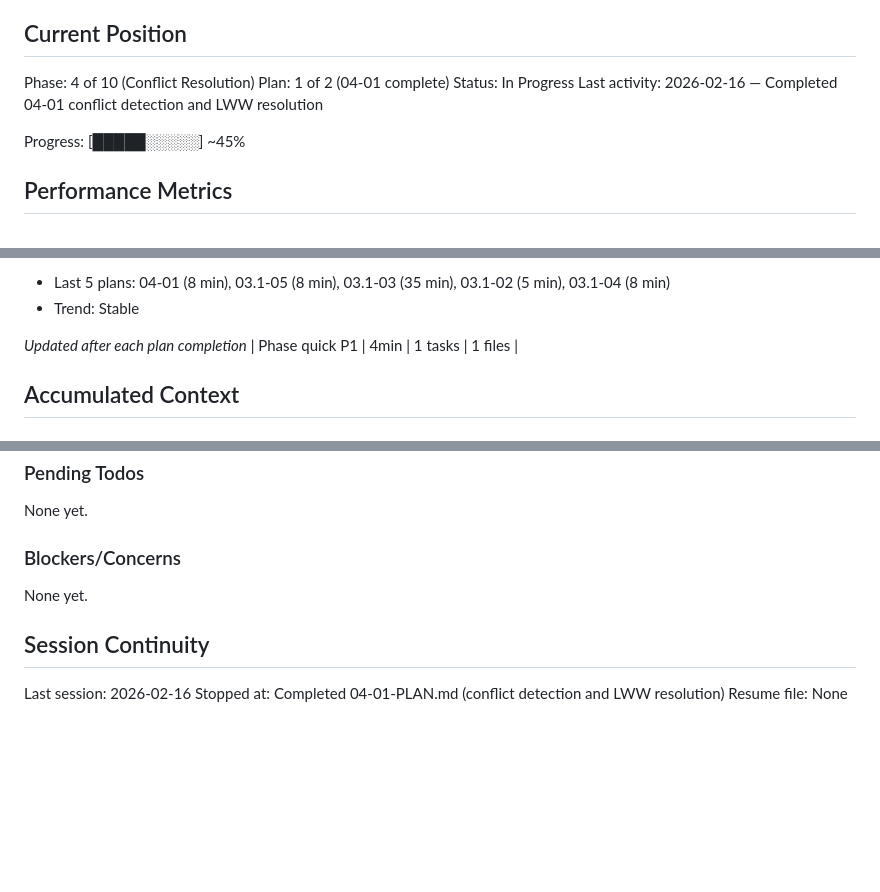
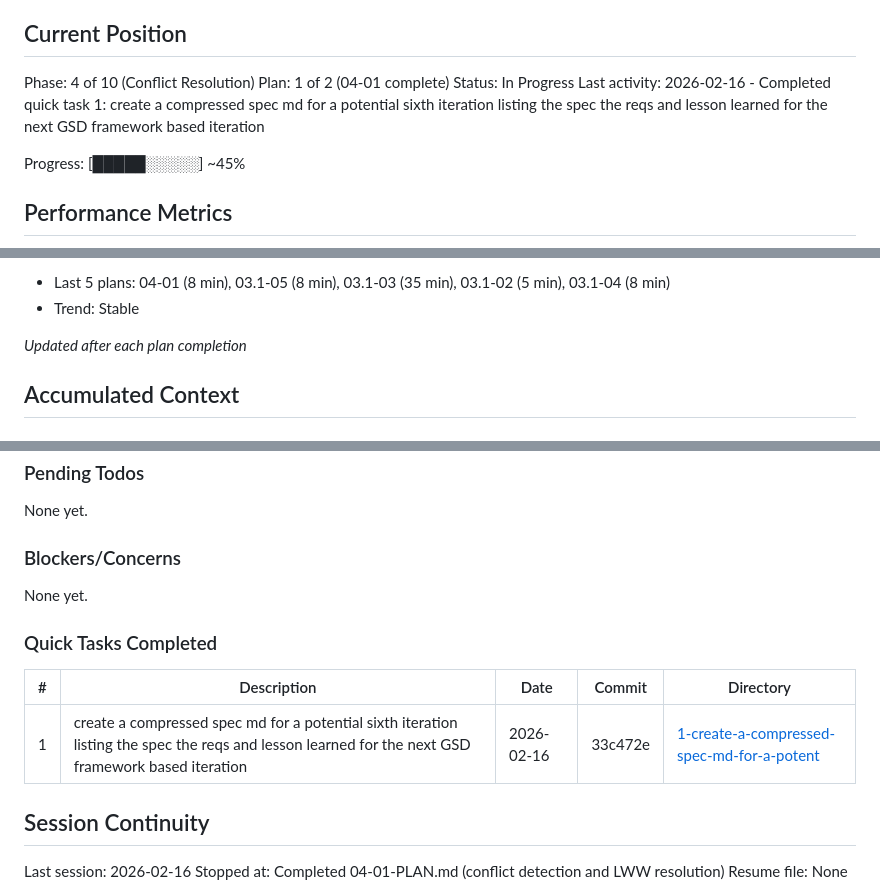
Before and after one commit to codehava/LeadX.v1, a Markdown page: .planning/STATE.md, 3 parts joined by grey strips. Drawn GitHub-style; blank space fills up the shorter version.

Commit message:
docs(quick-1): create compressed spec md for v6 iteration
Co-Authored-By: Claude Opus 4.6 <noreply@anthropic.com>

```diff
--- a/.planning/STATE.md
+++ b/.planning/STATE.md
@@ -12,7 +12,7 @@ See: .planning/PROJECT.md (updated 2026-02-13)
 Phase: 4 of 10 (Conflict Resolution)
 Plan: 1 of 2 (04-01 complete)
 Status: In Progress
-Last activity: 2026-02-16 — Completed 04-01 conflict detection and LWW resolution
+Last activity: 2026-02-16 - Completed quick task 1: create a compressed spec md for a potential sixth iteration listing the spec the reqs and lesson learned for the next GSD framework based iteration
 
 Progress: [█████░░░░░] ~45%
 
@@ -39,7 +39,6 @@ Progress: [█████░░░░░] ~45%
 - Trend: Stable
 
 *Updated after each plan completion*
-| Phase quick P1 | 4min | 1 tasks | 1 files |
 
 ## Accumulated Context
 
@@ -117,6 +116,12 @@ None yet.
 
 None yet.
 
+### Quick Tasks Completed
+
+| # | Description | Date | Commit | Directory |
+|---|-------------|------|--------|-----------|
+| 1 | create a compressed spec md for a potential sixth iteration listing the spec the reqs and lesson learned for the next GSD framework based iteration | 2026-02-16 | 33c472e | [1-create-a-compressed-spec-md-for-a-potent](./quick/1-create-a-compressed-spec-md-for-a-potent/) |
+
 ## Session Continuity
 
 Last session: 2026-02-16
```
